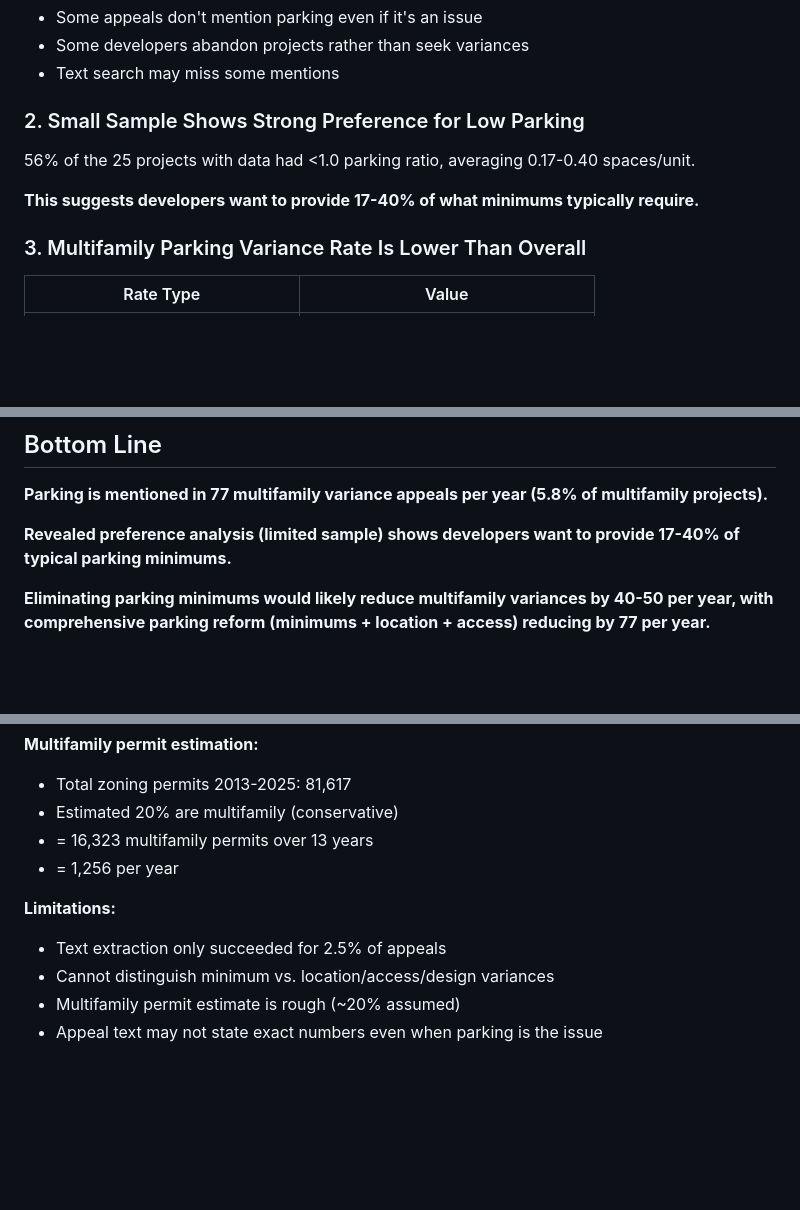
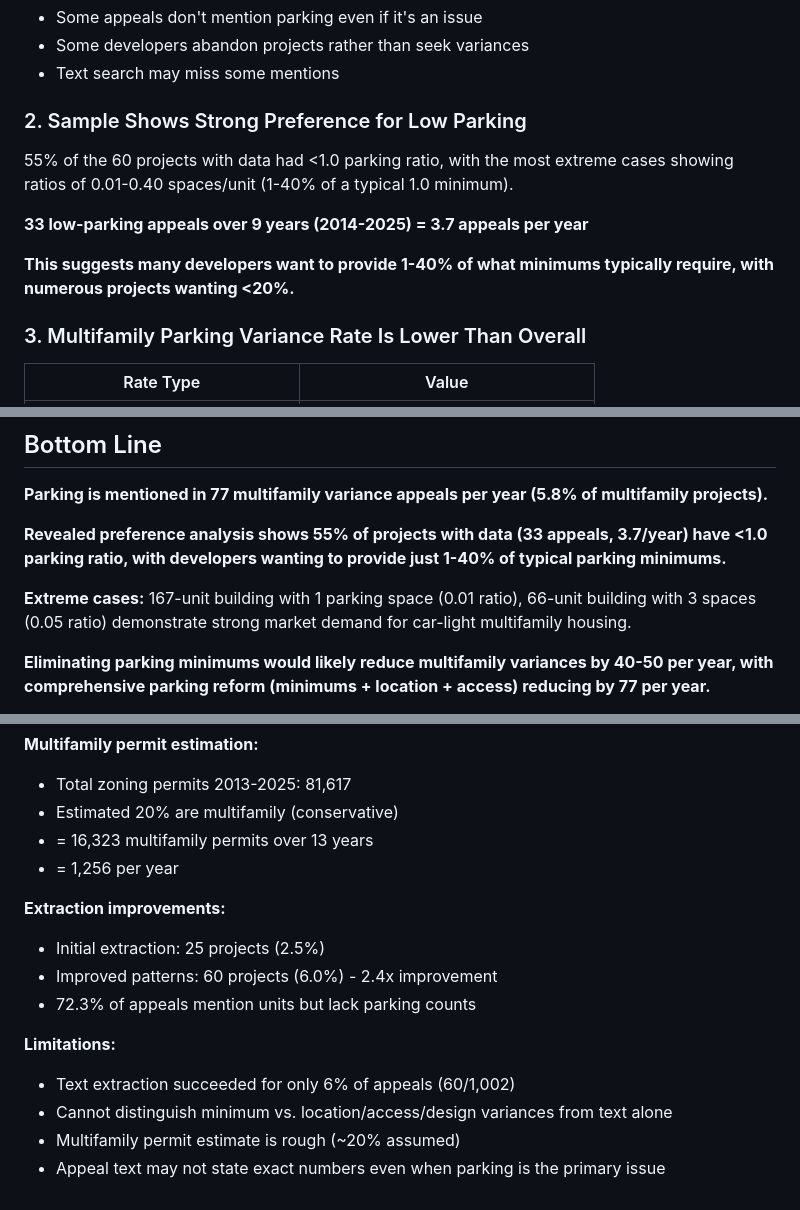
Before and after one commit to jongeeting/philly_zba_api, a Markdown page: PARKING_MINIMUMS_MULTIFAMILY_FINDINGS.md, 3 parts joined by grey strips. GitHub-like rendering; blank space fills up the shorter version.

```diff
--- a/PARKING_MINIMUMS_MULTIFAMILY_FINDINGS.md
+++ b/PARKING_MINIMUMS_MULTIFAMILY_FINDINGS.md
@@ -103,11 +117,13 @@ This is a **floor estimate** because:
 - Some developers abandon projects rather than seek variances
 - Text search may miss some mentions
 
-### 2. Small Sample Shows Strong Preference for Low Parking
+### 2. Sample Shows Strong Preference for Low Parking
 
-56% of the 25 projects with data had <1.0 parking ratio, averaging 0.17-0.40 spaces/unit.
+55% of the 60 projects with data had <1.0 parking ratio, with the most extreme cases showing ratios of 0.01-0.40 spaces/unit (1-40% of a typical 1.0 minimum).
 
-**This suggests developers want to provide 17-40% of what minimums typically require.**
+**33 low-parking appeals over 9 years (2014-2025) = 3.7 appeals per year**
+
+**This suggests many developers want to provide 1-40% of what minimums typically require, with numerous projects wanting <20%.**
 
 ### 3. Multifamily Parking Variance Rate Is Lower Than Overall
 
@@ -245,7 +261,9 @@ How parking minimums compare to other multifamily barriers:
 
 **Parking is mentioned in 77 multifamily variance appeals per year (5.8% of multifamily projects).**
 
-**Revealed preference analysis (limited sample) shows developers want to provide 17-40% of typical parking minimums.**
+**Revealed preference analysis shows 55% of projects with data (33 appeals, 3.7/year) have <1.0 parking ratio, with developers wanting to provide just 1-40% of typical parking minimums.**
+
+**Extreme cases:** 167-unit building with 1 parking space (0.01 ratio), 66-unit building with 3 spaces (0.05 ratio) demonstrate strong market demand for car-light multifamily housing.
 
 **Eliminating parking minimums would likely reduce multifamily variances by 40-50 per year, with comprehensive parking reform (minimums + location + access) reducing by 77 per year.**
 
@@ -276,8 +294,13 @@ How parking minimums compare to other multifamily barriers:
 - = 16,323 multifamily permits over 13 years
 - = 1,256 per year
 
+**Extraction improvements:**
+- Initial extraction: 25 projects (2.5%)
+- Improved patterns: 60 projects (6.0%) - 2.4x improvement
+- 72.3% of appeals mention units but lack parking counts
+
 **Limitations:**
-- Text extraction only succeeded for 2.5% of appeals
-- Cannot distinguish minimum vs. location/access/design variances
+- Text extraction succeeded for only 6% of appeals (60/1,002)
+- Cannot distinguish minimum vs. location/access/design variances from text alone
 - Multifamily permit estimate is rough (~20% assumed)
-- Appeal text may not state exact numbers even when parking is the issue
+- Appeal text may not state exact numbers even when parking is the primary issue
```
Also changed, not shown: other parts of PARKING_MINIMUMS_MULTIFAMILY_FINDINGS.md (+32 -18 lines).
